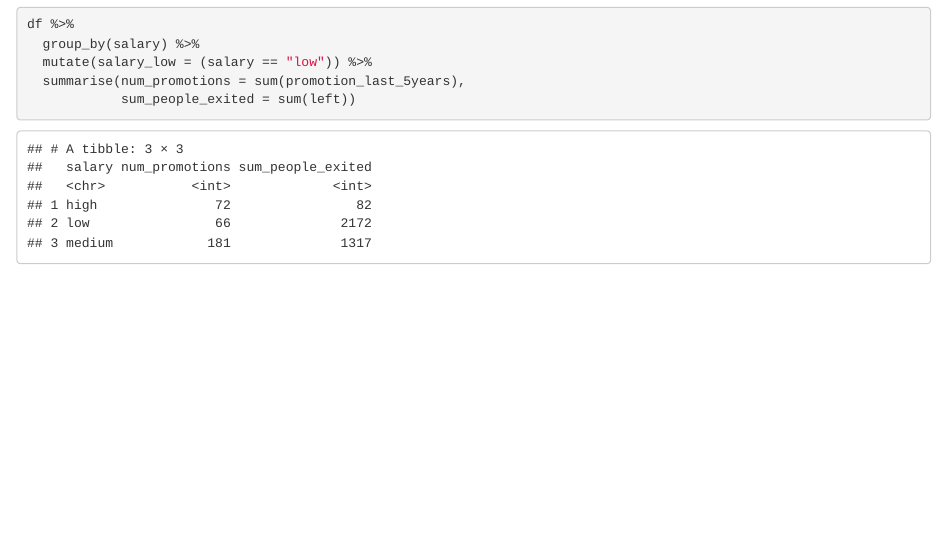
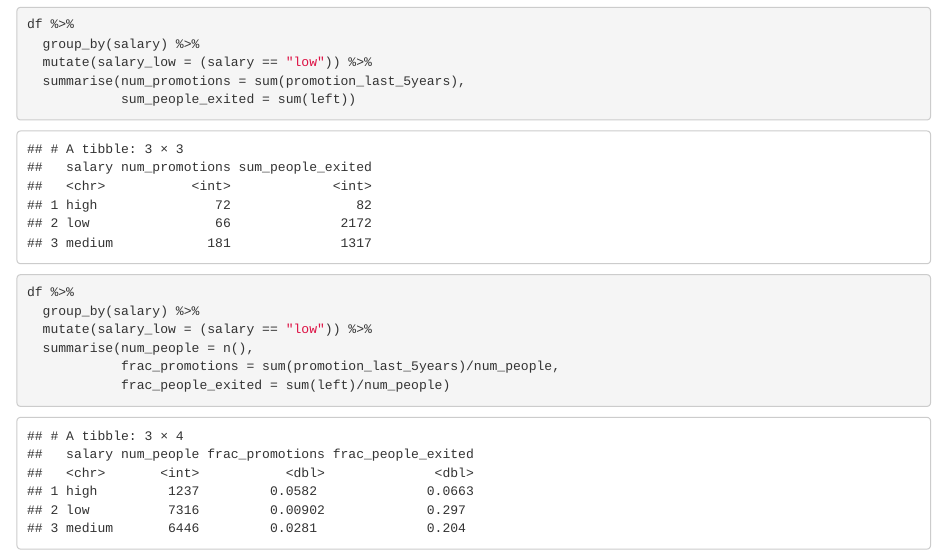
Before and after one commit to mayank13/R-Programming-Microsoft-Houston-Workshop, an R Markdown document (hr-analytics.Rmd): the page in a window 1100 px wide, from 4170 px down. Rendered offline with R 4.5, knitr and Pandoc, with nearby package versions; code that draws random numbers runs with fixed seeds of ours.

Commit message:
Fractions

````diff
--- a/hr-analytics.Rmd
+++ b/hr-analytics.Rmd
@@ -42,3 +42,12 @@ df %>%
             sum_people_exited = sum(left))
 
 ```
+```{r}
+df %>%
+  group_by(salary) %>%
+  mutate(salary_low = (salary == "low")) %>%
+  summarise(num_people = n(),
+            frac_promotions = sum(promotion_last_5years)/num_people,
+            frac_people_exited = sum(left)/num_people)
+
+```
````
Also changed, not shown: hr-analytics.nb.html.
